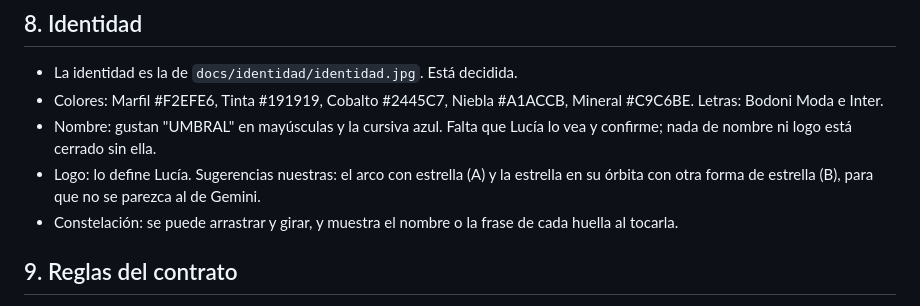
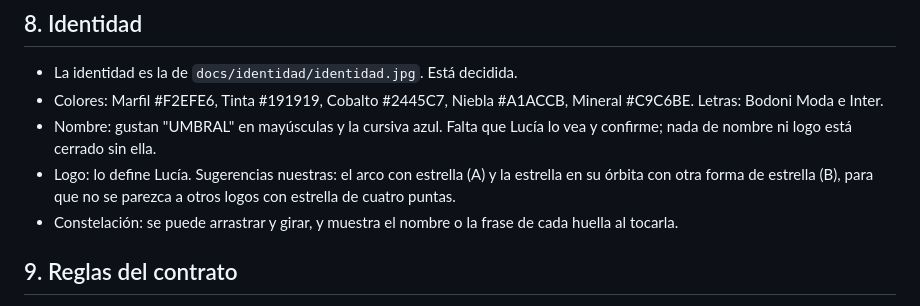
Before and after one commit to jfacundoayala/umbral, a Markdown page: SPEC.md, the part around the change. Drawn GitHub-style.

```diff
--- a/SPEC.md
+++ b/SPEC.md
@@ -120,7 +120,7 @@ Los precios son una hipótesis: no están validados con gente real.
 - La identidad es la de `docs/identidad/identidad.jpg`. Está decidida.
 - Colores: Marfil #F2EFE6, Tinta #191919, Cobalto #2445C7, Niebla #A1ACCB, Mineral #C9C6BE. Letras: Bodoni Moda e Inter.
 - Nombre: gustan "UMBRAL" en mayúsculas y la cursiva azul. Falta que Lucía lo vea y confirme; nada de nombre ni logo está cerrado sin ella.
-- Logo: lo define Lucía. Sugerencias nuestras: el arco con estrella (A) y la estrella en su órbita con otra forma de estrella (B), para que no se parezca al de Gemini.
+- Logo: lo define Lucía. Sugerencias nuestras: el arco con estrella (A) y la estrella en su órbita con otra forma de estrella (B), para que no se parezca a otros logos con estrella de cuatro puntas.
 - Constelación: se puede arrastrar y girar, y muestra el nombre o la frase de cada huella al tocarla.
 
 ## 9. Reglas del contrato
```
Also changed, not shown: README.md (+9 -0 lines), docs/capturas/01-exponer.png (added), docs/capturas/02-continuar.png (added), docs/capturas/03-constelacion.png (added), docs/capturas/04-cobrar.png (added), 2 other files.
